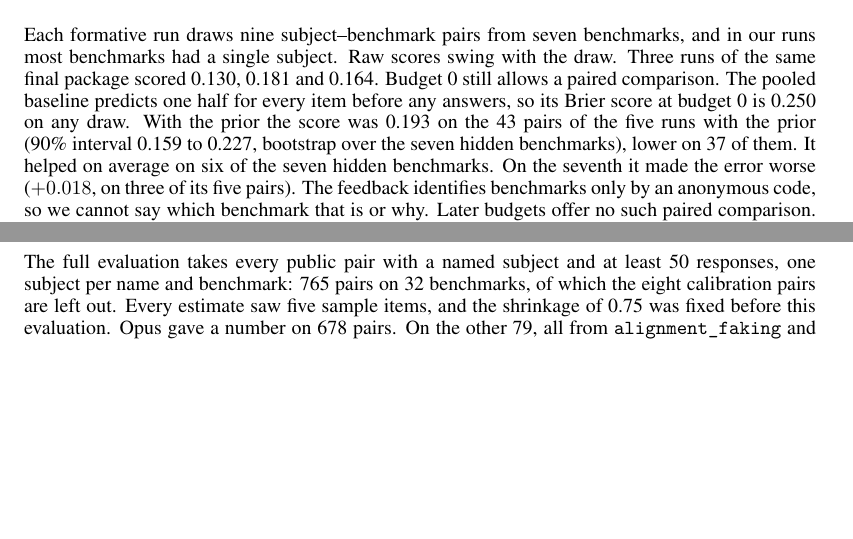
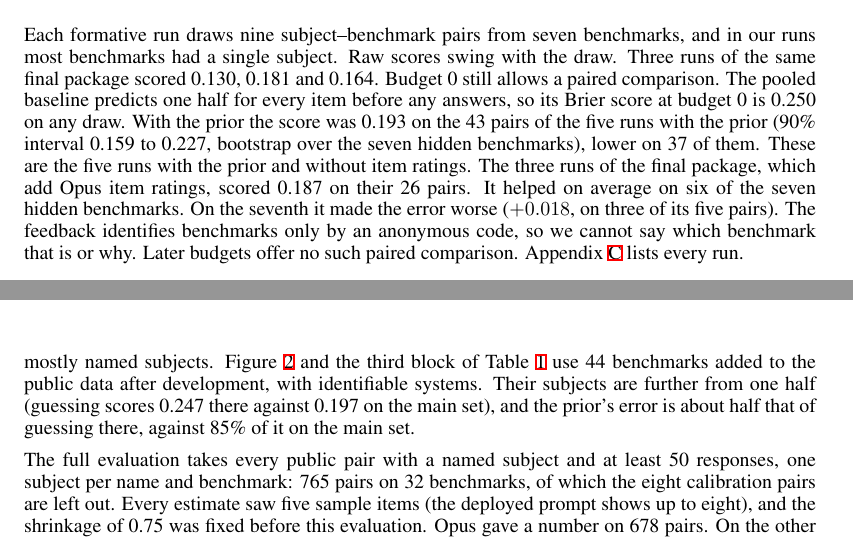
Before and after one commit to sunnyadn/paiec-pooled-priors, a LaTeX paper (report/main.tex): two parts of pages 4 and 5 of 7 before the commit and two parts of pages 4 and 6 of 7 after it, joined at a grey line, cut so that both start at the same text, the shorter picture padded with empty space. The pictures show the PDF file report/main.pdf that the author committed with the source.

Commit message:
Report: review fixes

```diff
--- a/report/main.tex
+++ b/report/main.tex
@@ -91,3 +91,5 @@ Estimate & Error \\
 Guess 50\% & 0.197 \\
 Average accuracy of all systems on the other benchmarks & 0.199 \\
 Language model (Opus 5.5, or Sonnet and Haiku where Opus gives no number) & \textbf{0.168} \\
+\midrule
+\midrule
@@ -143,7 +148,7 @@ Table~\ref{tab:ablate} gives the result, and Figure~\ref{fig:gap} sets it agains
 \section{Live results}
 \label{sec:online}
 
-Each formative run draws nine subject--benchmark pairs from seven benchmarks, and in our runs most benchmarks had a single subject. Raw scores swing with the draw. Three runs of the same final package scored 0.130, 0.181 and 0.164. Budget 0 still allows a paired comparison. The pooled baseline predicts one half for every item before any answers, so its Brier score at budget 0 is 0.250 on any draw. With the prior the score was 0.193 on the 43 pairs of the five runs with the prior (90\% interval 0.159 to 0.227, bootstrap over the seven hidden benchmarks), lower on 37 of them. It helped on average on six of the seven hidden benchmarks. On the seventh it made the error worse ($+0.018$, on three of its five pairs). The feedback identifies benchmarks only by an anonymous code, so we cannot say which benchmark that is or why. Later budgets offer no such paired comparison. Appendix~\ref{app:runs} lists every run.
+Each formative run draws nine subject--benchmark pairs from seven benchmarks, and in our runs most benchmarks had a single subject. Raw scores swing with the draw. Three runs of the same final package scored 0.130, 0.181 and 0.164. Budget 0 still allows a paired comparison. The pooled baseline predicts one half for every item before any answers, so its Brier score at budget 0 is 0.250 on any draw. With the prior the score was 0.193 on the 43 pairs of the five runs with the prior (90\% interval 0.159 to 0.227, bootstrap over the seven hidden benchmarks), lower on 37 of them. These are the five runs with the prior and without item ratings. The three runs of the final package, which add Opus item ratings, scored 0.187 on their 26 pairs. It helped on average on six of the seven hidden benchmarks. On the seventh it made the error worse ($+0.018$, on three of its five pairs). The feedback identifies benchmarks only by an anonymous code, so we cannot say which benchmark that is or why. Later budgets offer no such paired comparison. Appendix~\ref{app:runs} lists every run.
 
 \section{Limitations}
 \label{sec:limits}
@@ -205,7 +210,9 @@ Opus, benchmark named in the prompt & 71 & 0.136 & 0.78 & 8 \\
 \end{table}
 
 
-The full evaluation takes every public pair with a named subject and at least 50 responses, one subject per name and benchmark: 765 pairs on 32 benchmarks, of which the eight calibration pairs are left out. Every estimate saw five sample items, and the shrinkage of 0.75 was fixed before this evaluation. Opus gave a number on 678 pairs. On the other 79, all from \texttt{alignment\_faking} and \texttt{harmbench}, the deployed predictor falls back to Sonnet and then Haiku. Table~\ref{tab:priordep} splits the result. The data-only priors in Table~\ref{tab:prior} are fitted on the public response tables with the target pair left out. The subject's level and the benchmark's level are additive on the logit scale, fitted by alternating ridge regression; a subject seen on no other public benchmark (127 of the 277 pairs) gets level zero. The lower rows of Table~\ref{tab:prior} come from an earlier sample of at most four pairs per benchmark, using the 71 on which all three models gave a number.
+\paragraph{Benchmark sets.} The paper uses three sets of public benchmarks. The main evaluation has 32 benchmarks with named subjects, eight of which supply a calibration example, leaving the 24 of Table~\ref{tab:prior}. Appendix~\ref{app:heldout} simulates 15 benchmarks used in no development step, eight of them with mostly named subjects. Figure~\ref{fig:gap} and the third block of Table~\ref{tab:prior} use 44 benchmarks added to the public data after development, with identifiable systems. Their subjects are further from one half (guessing scores 0.247 there against 0.197 on the main set), and the prior's error is about half that of guessing there, against 85\% of it on the main set.
+
+The full evaluation takes every public pair with a named subject and at least 50 responses, one subject per name and benchmark: 765 pairs on 32 benchmarks, of which the eight calibration pairs are left out. Every estimate saw five sample items (the deployed prompt shows up to eight), and the shrinkage of 0.75 was fixed before this evaluation. Opus gave a number on 678 pairs. On the other 79, all from \texttt{alignment\_faking} and \texttt{harmbench}, the deployed predictor falls back to Sonnet and then Haiku. Table~\ref{tab:priordep} splits the result. The data-only priors in Table~\ref{tab:prior} are fitted on the public response tables with the target pair left out. The subject's level and the benchmark's level are additive on the logit scale, fitted by alternating ridge regression; a subject seen on no other public benchmark (127 of the 277 pairs) gets level zero. The lower rows of Table~\ref{tab:prior} come from an earlier sample of at most four pairs per benchmark, using the 71 on which all three models gave a number.
 
 \begin{table}[h]
 \centering
@@ -259,7 +266,7 @@ All eight & 384 & $-0.003$ & & & & $-0.001$ \\
 
 \begin{table}[h]
 \centering
-\caption{Every online formative run. $B_{31}$ is the mean Brier score at budget 31, and excess is the ALC above each pair's budget-31 level. The runs drew different subjects, so the rows are not a paired comparison.}
+\caption{Every online formative run. Section~\ref{sec:online} uses the five runs marked ``+ subject prior''. $B_{31}$ is the mean Brier score at budget 31, and excess is the ALC above each pair's budget-31 level. The runs drew different subjects, so the rows are not a paired comparison.}
 \small
 \begin{tabular}{llcccc}
 \toprule
```
Also changed, not shown: report/main.pdf, report/main.tex (9 more changed lines).
